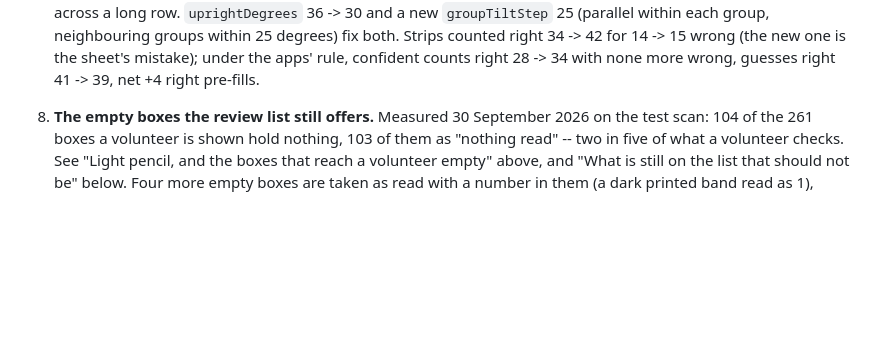
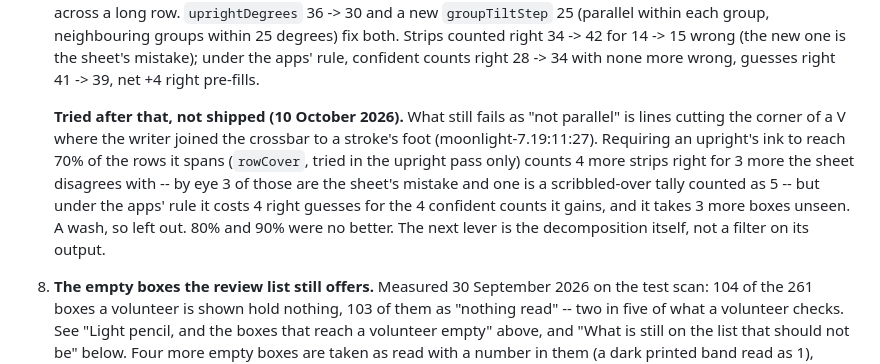
Before and after one commit to surfrider-SD-BSA/surfrider-datacard-automation, a Markdown page: HANDOFF.md, the part around the change. Drawn GitHub-style; blank space fills up the shorter version.

Commit message:
docs: record that a row-coverage test on uprights is a wash (#116)
Records a tally experiment that was measured and not shipped (HANDOFF
item 7): requiring an upright to have ink on 70% of the rows it spans
counts 4 more strips right, but under the apps' rule it costs as many
right guesses and takes 3 more boxes unseen.

Docs only.

🤖 Generated with [Claude Code](https://claude.com/claude-code)

Co-authored-by: Claude Opus 5.5 <noreply@anthropic.com>

```diff
--- a/HANDOFF.md
+++ b/HANDOFF.md
@@ -1698,6 +1698,17 @@ work turned up. Every figure below that compares versions came from
    counted right 34 -> 42 for 14 -> 15 wrong (the new one is the sheet's
    mistake); under the apps' rule, confident counts right 28 -> 34 with none
    more wrong, guesses right 41 -> 39, net +4 right pre-fills.
+
+   **Tried after that, not shipped (10 October 2026).** What still fails as
+   "not parallel" is lines cutting the corner of a V where the writer joined
+   the crossbar to a stroke's foot (moonlight-7.19:11:27). Requiring an
+   upright's ink to reach 70% of the rows it spans (`rowCover`, tried in the
+   upright pass only) counts 4 more strips right for 3 more the sheet
+   disagrees with -- by eye 3 of those are the sheet's mistake and one is a
+   scribbled-over tally counted as 5 -- but under the apps' rule it costs 4
+   right guesses for the 4 confident counts it gains, and it takes 3 more
+   boxes unseen. A wash, so left out. 80% and 90% were no better. The next
+   lever is the decomposition itself, not a filter on its output.
 8. **The empty boxes the review list still offers.** Measured 30 September
    2026 on the test scan: 104 of the 261 boxes a volunteer is shown hold
    nothing, 103 of them as "nothing read" -- two in five of what a volunteer
```
